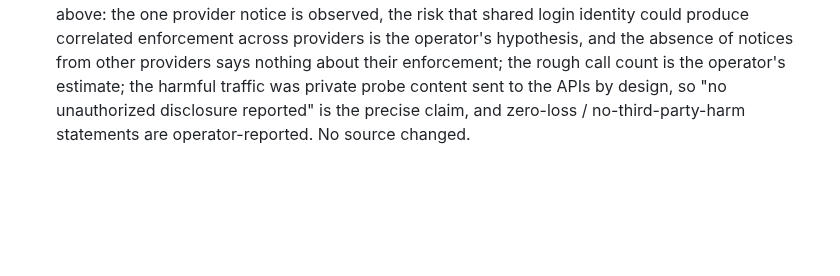
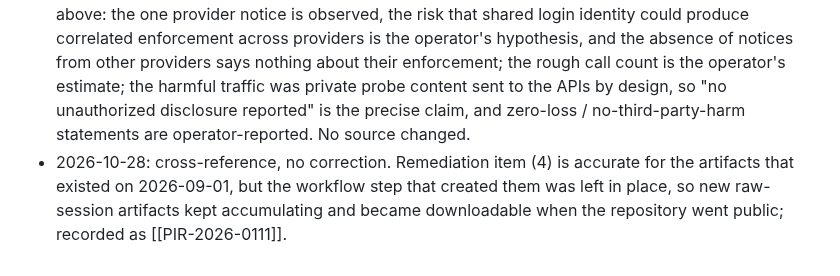
Before and after one commit to piperoll/registry, a Markdown page: incidents/PIR-2026-0054.md, the part around the change. Rendered like a GitHub page; blank space fills up the shorter version.

```diff
--- a/incidents/PIR-2026-0054.md
+++ b/incidents/PIR-2026-0054.md
@@ -67,3 +67,4 @@
 
 ### Verification notes
 - 2026-10-10: adversarial review (Codex, via the editors' review channel): narrowed `telemetry_grade` - a Rekor bundle witnesses an artifact's hash, not the battery's composition or the narrative; `operator_type` corrected from `autonomous` to `individual` (the schema's autonomous means no operator); `time_to_detect` corrected from ~11 to 12 calendar days; `direct_loss_usd` from 0 to unknown (no loss reported is not a measured zero). Qualifications that stand alongside the prose above: the one provider notice is observed, the risk that shared login identity could produce correlated enforcement across providers is the operator's hypothesis, and the absence of notices from other providers says nothing about their enforcement; the rough call count is the operator's estimate; the harmful traffic was private probe content sent to the APIs by design, so "no unauthorized disclosure reported" is the precise claim, and zero-loss / no-third-party-harm statements are operator-reported. No source changed.
+- 2026-10-28: cross-reference, no correction. Remediation item (4) is accurate for the artifacts that existed on 2026-09-01, but the workflow step that created them was left in place, so new raw-session artifacts kept accumulating and became downloadable when the repository went public; recorded as [[PIR-2026-0111]].
```
Also changed, not shown: incidents/INDEX.md (+6 -5 lines), incidents/PIR-2026-0111.md (added, +67 -0 lines).
